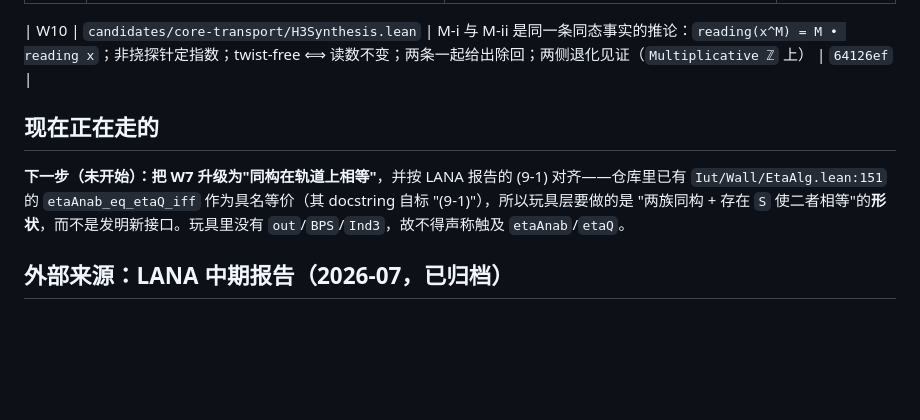
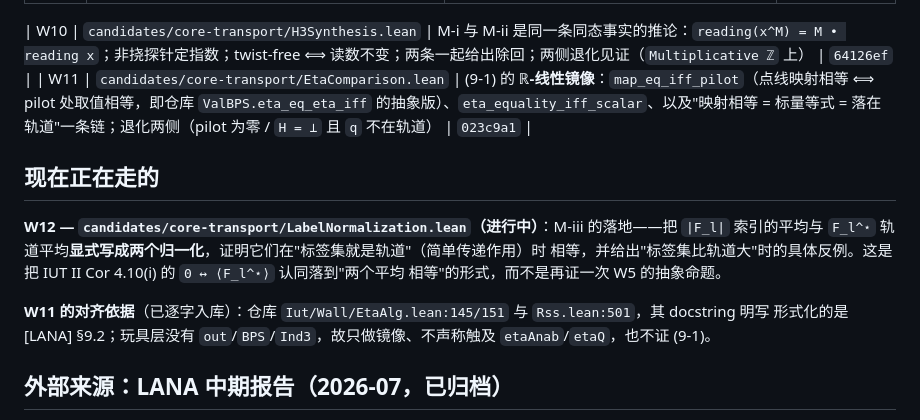
Before and after one commit to Luminescence10086/Inter-universal-Teichmuller-Theory, a Markdown page: research/core-backward-2026-10-23/PATH.md, the part around the change. GitHub-like rendering; blank space fills up the shorter version.

Commit message:
core backward: PATH.md records W11 and marks W12 (M-iii) in flight
W11 is in the table as the real-linear mirror of (9-1): maps of pointed lines equal iff they agree at a
non-zero pilot, (9-1)-for-a-given-S as a scalar equality, and the chain maps = scalars = orbit membership,
with degeneracies on both sides. W12 is marked in flight: writing the |F_l|-indexed average and the
F_l^star orbit average as two explicit normalizations and proving they agree exactly when the label set is
the orbit -- which is what the 0 <-> <F_l^star> identification from IUT II Cor 4.10(i) buys, rather than
re-proving W5's abstract statement.

```diff
--- a/research/core-backward-2026-10-23/PATH.md
+++ b/research/core-backward-2026-10-23/PATH.md
@@ -30,13 +30,17 @@ K4（执行来源）这三处最容易含糊的地方，各自做成一个能编
 | M-ii | `candidates/core-transport/ExponentUniqueness.lean` + `research/…/m-ii-design.md` | 指数 `M` 被确定 ⟺ **探针读数非零**；挠探针（`x = 1`）对任意指数给相同读数 | `db181de`、`ba78ff1` |
 
 | W10 | `candidates/core-transport/H3Synthesis.lean` | M-i 与 M-ii 是同一条同态事实的推论：`reading(x^M) = M • reading x`；非挠探针定指数；twist-free ⟺ 读数不变；两条一起给出除回；两侧退化见证（`Multiplicative ℤ` 上） | `64126ef` |
+| W11 | `candidates/core-transport/EtaComparison.lean` | (9-1) 的 **ℝ-线性镜像**：`map_eq_iff_pilot`（点线映射相等 ⟺ pilot 处取值相等，即仓库 `ValBPS.eta_eq_eta_iff` 的抽象版）、`eta_equality_iff_scalar`、以及"映射相等 = 标量等式 = 落在轨道"一条链；退化两侧（pilot 为零 / `H = ⊥` 且 `q` 不在轨道） | `023c9a1` |
 
 ## 现在正在走的
 
-**下一步（未开始）：把 W7 升级为"同构在轨道上相等"**，并按 LANA 报告的 (9-1) 对齐——仓库里已有
-`Iut/Wall/EtaAlg.lean:151` 的 `etaAnab_eq_etaQ_iff` 作为具名等价（其 docstring 自标 "(9-1)"），所以玩具层要做的是
-"两族同构 + 存在 `S` 使二者相等"的**形状**，而不是发明新接口。玩具里没有 `out`/`BPS`/`Ind3`，故不得声称触及
-`etaAnab`/`etaQ`。
+**W12 — `candidates/core-transport/LabelNormalization.lean`（进行中）**：M-iii 的落地——把
+`|F_l|` 索引的平均与 `F_l^⋆` 轨道平均**显式写成两个归一化**，证明它们在"标签集就是轨道"（简单传递作用）时
+相等，并给出"标签集比轨道大"时的具体反例。这是把 IUT II Cor 4.10(i) 的 `0 ↔ ⟨F_l^⋆⟩` 认同落到"两个平均
+相等"的形式，而不是再证一次 W5 的抽象命题。
+
+**W11 的对齐依据**（已逐字入库）：仓库 `Iut/Wall/EtaAlg.lean:145/151` 与 `Rss.lean:501`，其 docstring 明写
+形式化的是 [LANA] §9.2；玩具层没有 `out`/`BPS`/`Ind3`，故只做镜像、不声称触及 `etaAnab`/`etaQ`，也不证 (9-1)。
 
 ## 外部来源：LANA 中期报告（2026-07，已归档）
 
```
